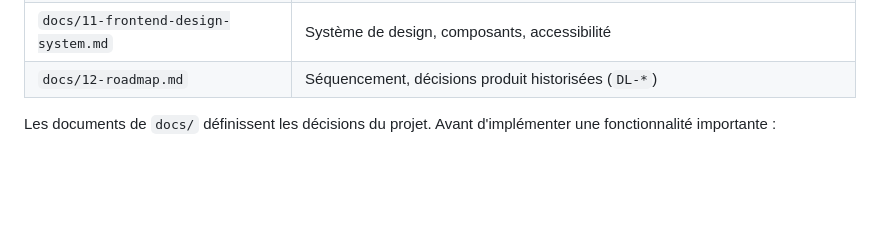
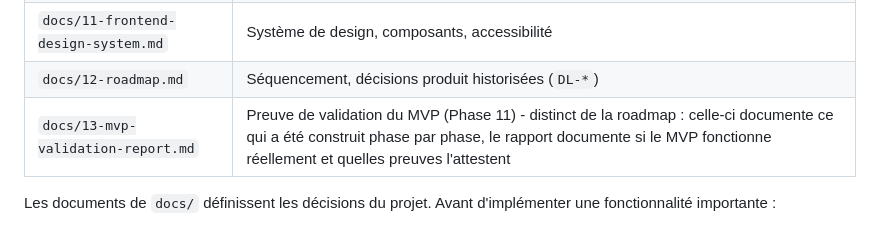
Before and after one commit to Joello61/factu-sentinel, a Markdown page: CLAUDE.md, the part around the change. Drawn GitHub-style; blank space fills up the shorter version.

```diff
--- a/CLAUDE.md
+++ b/CLAUDE.md
@@ -30,6 +30,7 @@ Hiérarchie des sources de vérité pour ce projet, du plus général au plus pr
 | `docs/10-security-privacy.md`       | Sécurité, RGPD, gestion des secrets                                                               |
 | `docs/11-frontend-design-system.md` | Système de design, composants, accessibilité                                                      |
 | `docs/12-roadmap.md`                | Séquencement, décisions produit historisées (`DL-*`)                                              |
+| `docs/13-mvp-validation-report.md`  | Preuve de validation du MVP (Phase 11) - distinct de la roadmap : celle-ci documente ce qui a été construit phase par phase, le rapport documente si le MVP fonctionne réellement et quelles preuves l'attestent |
 
 Les documents de `docs/` définissent les décisions du projet. Avant d'implémenter une fonctionnalité importante :
 
```
Also changed, not shown: docs/13-mvp-validation-report.md (added, +245 -0 lines).
